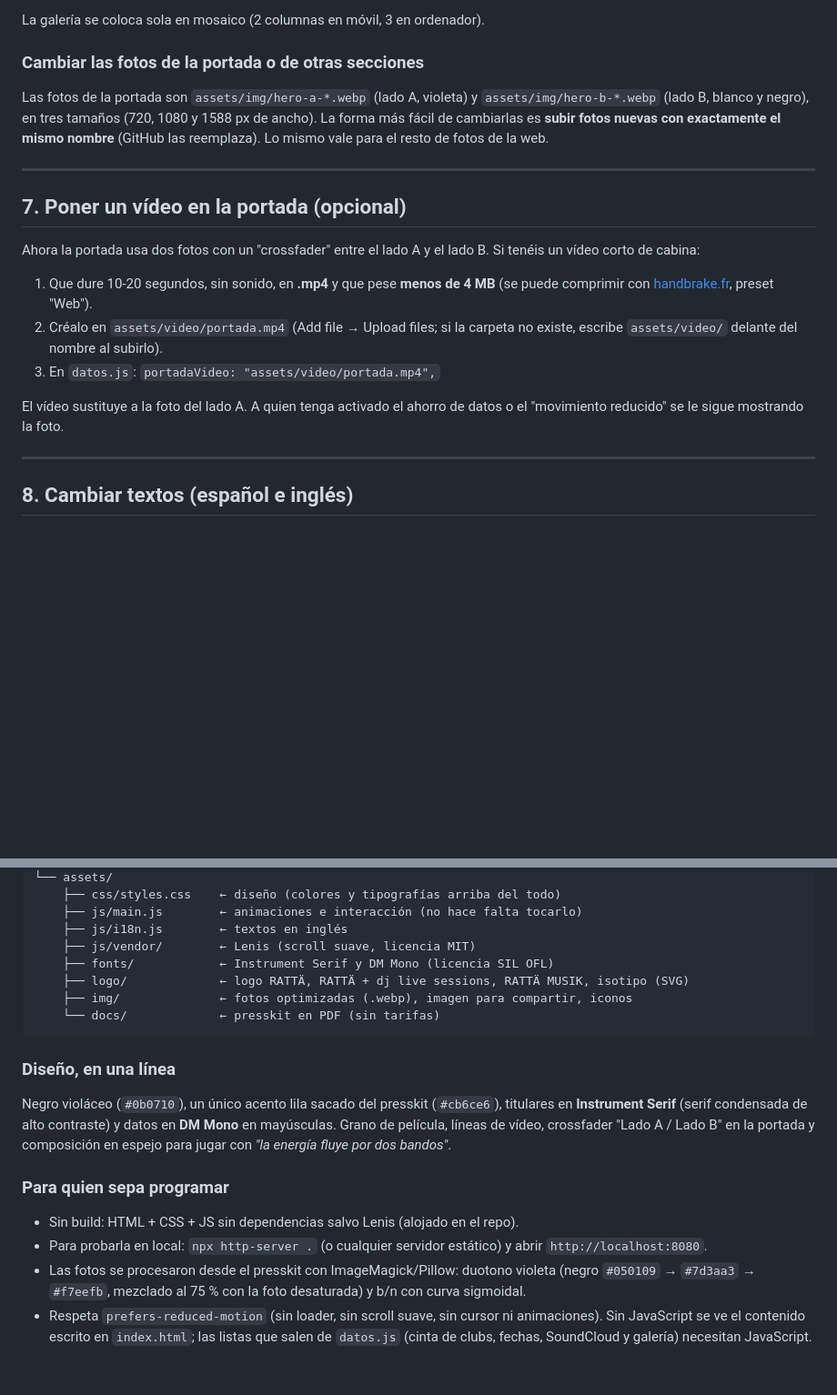
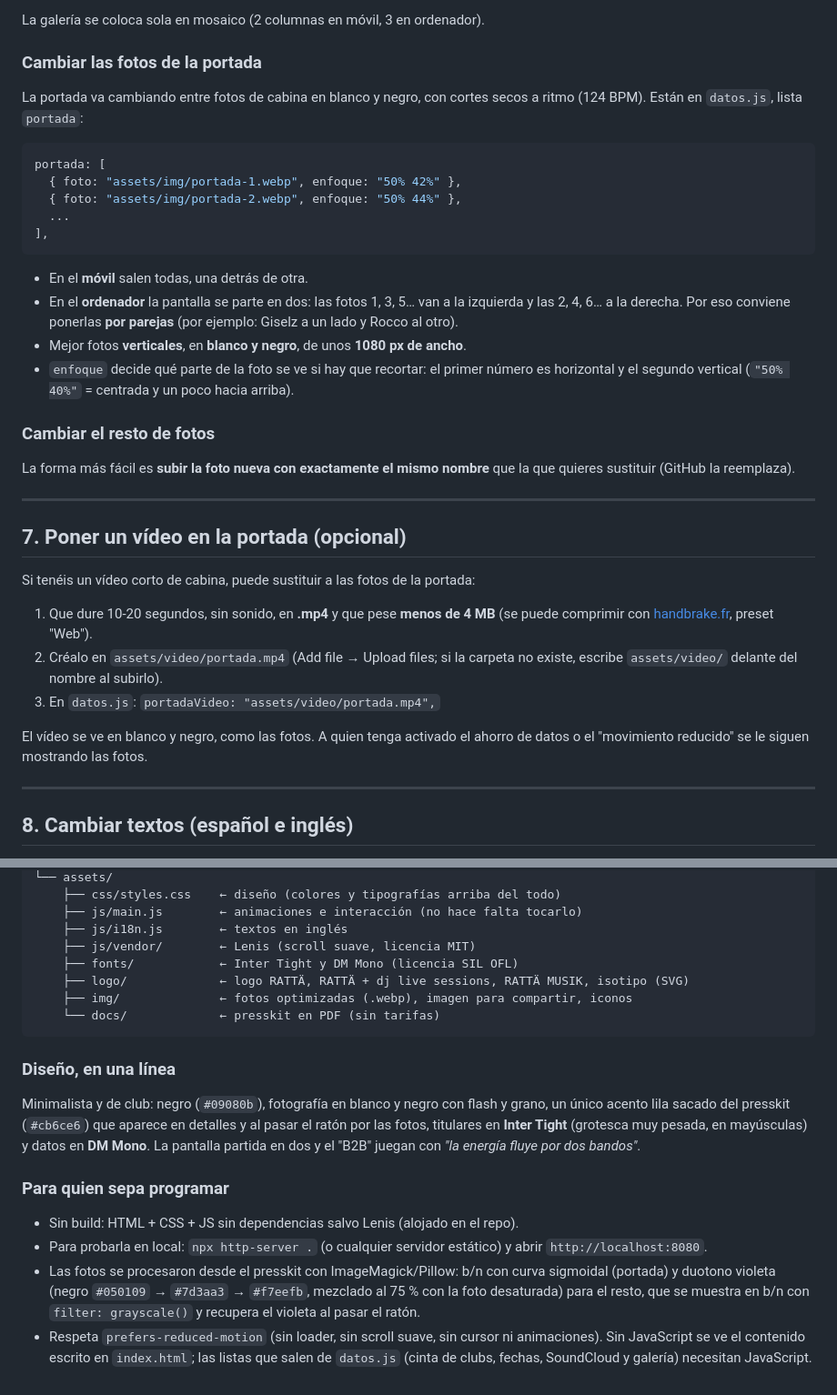
Before and after one commit to ROCOSA00/ratta-web, a Markdown page: README.md, 2 parts joined by grey strips. Shown at 91% size. GitHub-like rendering; blank space fills up the shorter version.

Commit message:
README: fotos de portada y nueva línea visual
Co-Authored-By: Claude Opus 5.5 <noreply@anthropic.com>
Claude-Session: https://claude.ai/code/session_013A8NeSvFrrqch4o36Yi8Pv

````diff
--- a/README.md
+++ b/README.md
@@ -155,21 +155,38 @@ En `datos.js`, lista `galeria`, añade una línea:
 
 La galería se coloca sola en mosaico (2 columnas en móvil, 3 en ordenador).
 
-### Cambiar las fotos de la portada o de otras secciones
+### Cambiar las fotos de la portada
 
-Las fotos de la portada son `assets/img/hero-a-*.webp` (lado A, violeta) y `assets/img/hero-b-*.webp` (lado B, blanco y negro), en tres tamaños (720, 1080 y 1588 px de ancho). La forma más fácil de cambiarlas es **subir fotos nuevas con exactamente el mismo nombre** (GitHub las reemplaza). Lo mismo vale para el resto de fotos de la web.
+La portada va cambiando entre fotos de cabina en blanco y negro, con cortes secos a ritmo (124 BPM). Están en `datos.js`, lista `portada`:
+
+```js
+portada: [
+  { foto: "assets/img/portada-1.webp", enfoque: "50% 42%" },
+  { foto: "assets/img/portada-2.webp", enfoque: "50% 44%" },
+  ...
+],
+```
+
+- En el **móvil** salen todas, una detrás de otra.
+- En el **ordenador** la pantalla se parte en dos: las fotos 1, 3, 5… van a la izquierda y las 2, 4, 6… a la derecha. Por eso conviene ponerlas **por parejas** (por ejemplo: Giselz a un lado y Rocco al otro).
+- Mejor fotos **verticales**, en **blanco y negro**, de unos **1080 px de ancho**.
+- `enfoque` decide qué parte de la foto se ve si hay que recortar: el primer número es horizontal y el segundo vertical (`"50% 40%"` = centrada y un poco hacia arriba).
+
+### Cambiar el resto de fotos
+
+La forma más fácil es **subir la foto nueva con exactamente el mismo nombre** que la que quieres sustituir (GitHub la reemplaza).
 
 ---
 
 ## 7. Poner un vídeo en la portada (opcional)
 
-Ahora la portada usa dos fotos con un "crossfader" entre el lado A y el lado B. Si tenéis un vídeo corto de cabina:
+Si tenéis un vídeo corto de cabina, puede sustituir a las fotos de la portada:
 
 1. Que dure 10-20 segundos, sin sonido, en **.mp4** y que pese **menos de 4 MB** (se puede comprimir con [handbrake.fr](https://handbrake.fr), preset "Web").
 2. Créalo en `assets/video/portada.mp4` (Add file → Upload files; si la carpeta no existe, escribe `assets/video/` delante del nombre al subirlo).
 3. En `datos.js`: `portadaVideo: "assets/video/portada.mp4",`
 
-El vídeo sustituye a la foto del lado A. A quien tenga activado el ahorro de datos o el "movimiento reducido" se le sigue mostrando la foto.
+El vídeo se ve en blanco y negro, como las fotos. A quien tenga activado el ahorro de datos o el "movimiento reducido" se le siguen mostrando las fotos.
 
 ---
 
@@ -254,7 +271,7 @@ ratta-web/
     ├── js/main.js        ← animaciones e interacción (no hace falta tocarlo)
     ├── js/i18n.js        ← textos en inglés
     ├── js/vendor/        ← Lenis (scroll suave, licencia MIT)
-    ├── fonts/            ← Instrument Serif y DM Mono (licencia SIL OFL)
+    ├── fonts/            ← Inter Tight y DM Mono (licencia SIL OFL)
     ├── logo/             ← logo RATTÄ, RATTÄ + dj live sessions, RATTÄ MUSIK, isotipo (SVG)
     ├── img/              ← fotos optimizadas (.webp), imagen para compartir, iconos
     └── docs/             ← presskit en PDF (sin tarifas)
@@ -262,11 +279,11 @@ ratta-web/
 
 ### Diseño, en una línea
 
-Negro violáceo (`#0b0710`), un único acento lila sacado del presskit (`#cb6ce6`), titulares en **Instrument Serif** (serif condensada de alto contraste) y datos en **DM Mono** en mayúsculas. Grano de película, líneas de vídeo, crossfader "Lado A / Lado B" en la portada y composición en espejo para jugar con *"la energía fluye por dos bandos"*.
+Minimalista y de club: negro (`#09080b`), fotografía en blanco y negro con flash y grano, un único acento lila sacado del presskit (`#cb6ce6`) que aparece en detalles y al pasar el ratón por las fotos, titulares en **Inter Tight** (grotesca muy pesada, en mayúsculas) y datos en **DM Mono**. La pantalla partida en dos y el "B2B" juegan con *"la energía fluye por dos bandos"*.
 
 ### Para quien sepa programar
 
 - Sin build: HTML + CSS + JS sin dependencias salvo Lenis (alojado en el repo).
 - Para probarla en local: `npx http-server .` (o cualquier servidor estático) y abrir `http://localhost:8080`.
-- Las fotos se procesaron desde el presskit con ImageMagick/Pillow: duotono violeta (negro `#050109` → `#7d3aa3` → `#f7eefb`, mezclado al 75 % con la foto desaturada) y b/n con curva sigmoidal.
+- Las fotos se procesaron desde el presskit con ImageMagick/Pillow: b/n con curva sigmoidal (portada) y duotono violeta (negro `#050109` → `#7d3aa3` → `#f7eefb`, mezclado al 75 % con la foto desaturada) para el resto, que se muestra en b/n con `filter: grayscale()` y recupera el violeta al pasar el ratón.
 - Respeta `prefers-reduced-motion` (sin loader, sin scroll suave, sin cursor ni animaciones). Sin JavaScript se ve el contenido escrito en `index.html`; las listas que salen de `datos.js` (cinta de clubs, fechas, SoundCloud y galería) necesitan JavaScript.
````
